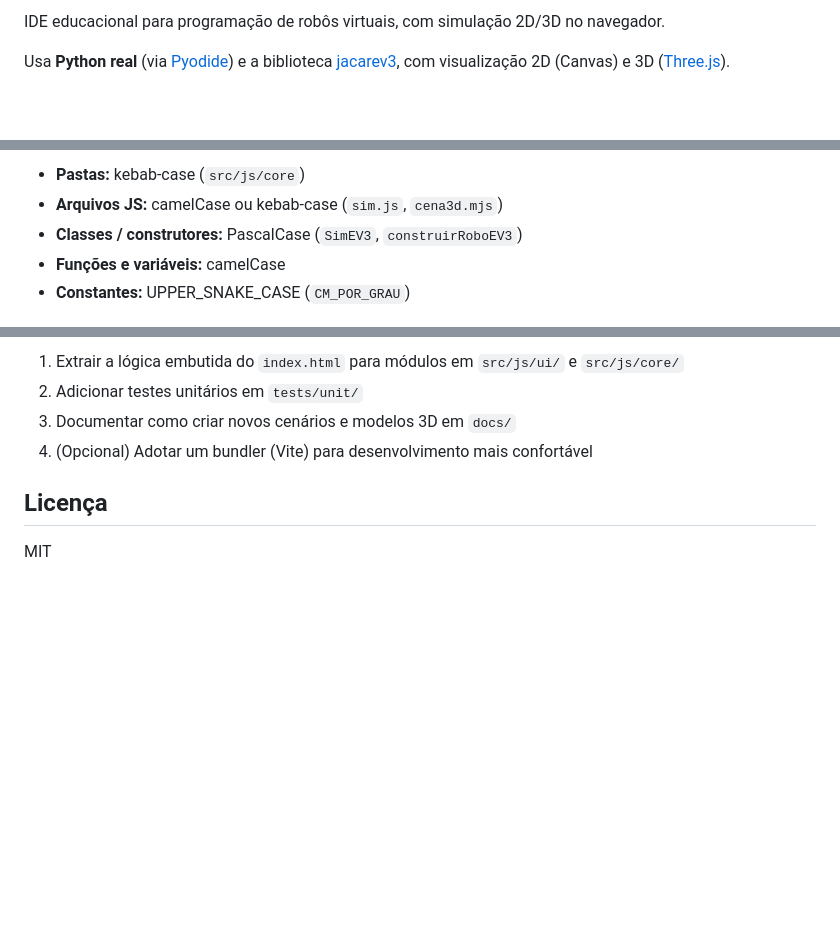
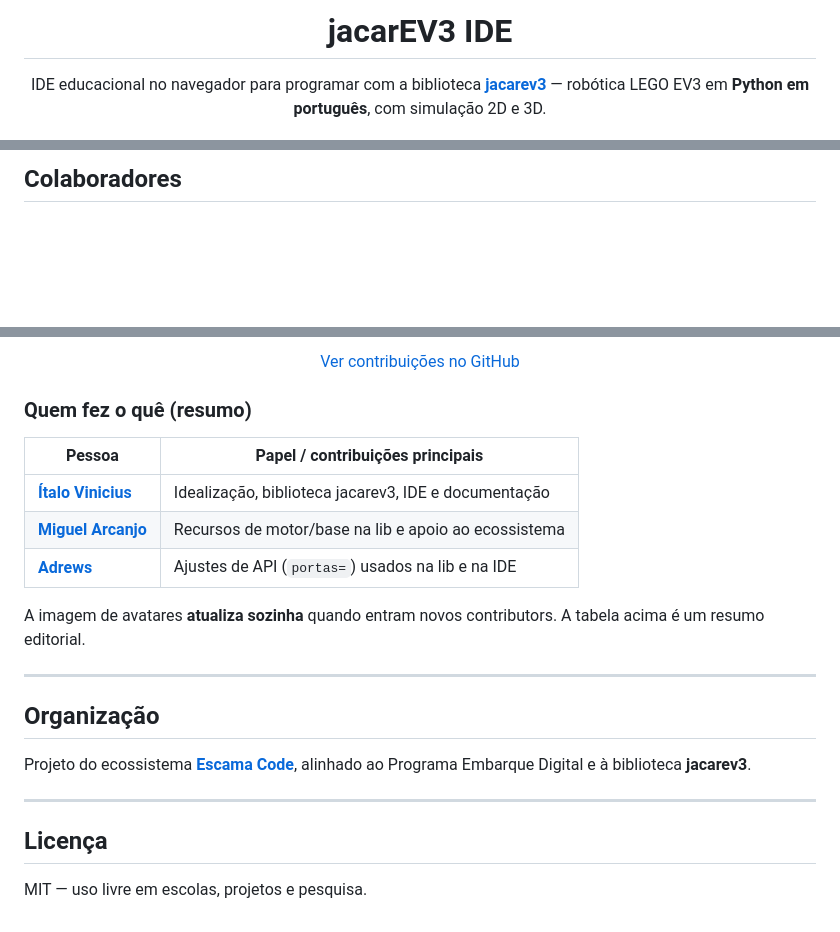
Before and after one commit to Escama-Code/jacarEV3-IDE, a Markdown page: README.md, 3 parts joined by grey strips. GitHub-like rendering; blank space fills up the shorter version.

```diff
--- a/README.md
+++ b/README.md
@@ -2,5 +4,9 @@
 
-IDE educacional para programação de robôs virtuais, com simulação 2D/3D no navegador.
+<h1 align="center">jacarEV3 IDE</h1>
 
-Usa **Python real** (via [Pyodide](https://pyodide.org/)) e a biblioteca [jacarev3](https://pypi.org/project/jacarev3/), com visualização 2D (Canvas) e 3D ([Three.js](https://threejs.org/)).
+<p align="center">
+  IDE educacional no navegador para programar com a biblioteca
+  <a href="https://pypi.org/project/jacarev3/"><strong>jacarev3</strong></a>
+  — robótica LEGO EV3 em <strong>Python em português</strong>, com simulação 2D e 3D.
+</p>
 
@@ -91,7 +52,3 @@ Alguns navegadores podem bloquear módulos ES ou CDNs ao abrir via `file://`. Ne
 
-- **Pastas:** kebab-case (`src/js/core`)
-- **Arquivos JS:** camelCase ou kebab-case (`sim.js`, `cena3d.mjs`)
-- **Classes / construtores:** PascalCase (`SimEV3`, `construirRoboEV3`)
-- **Funções e variáveis:** camelCase
-- **Constantes:** UPPER_SNAKE_CASE (`CM_POR_GRAU`)
+## Colaboradores
 
@@ -99,9 +60,26 @@ Alguns navegadores podem bloquear módulos ES ou CDNs ao abrir via `file://`. Ne
 
-1. Extrair a lógica embutida do `index.html` para módulos em `src/js/ui/` e `src/js/core/`
-2. Adicionar testes unitários em `tests/unit/`
-3. Documentar como criar novos cenários e modelos 3D em `docs/`
-4. (Opcional) Adotar um bundler (Vite) para desenvolvimento mais confortável
+<p align="center">
+  <a href="https://github.com/Escama-Code/jacarEV3-IDE/graphs/contributors">Ver contribuições no GitHub</a>
+</p>
+
+### Quem fez o quê (resumo)
+
+| Pessoa | Papel / contribuições principais |
+|--------|-----------------------------------|
+| **[Ítalo Vinicius](https://github.com/i-barbosa)** | Idealização, biblioteca jacarev3, IDE e documentação |
+| **[Miguel Arcanjo](https://github.com/MiguelAR098)** | Recursos de motor/base na lib e apoio ao ecossistema |
+| **[Adrews](https://github.com/Adrews1)** | Ajustes de API (`portas=`) usados na lib e na IDE |
+
+A imagem de avatares **atualiza sozinha** quando entram novos contributors. A tabela acima é um resumo editorial.
+
+---
+
+## Organização
+
+Projeto do ecossistema **[Escama Code](https://github.com/Escama-Code)**, alinhado ao Programa Embarque Digital e à biblioteca **jacarev3**.
+
+---
 
 ## Licença
 
-MIT
+MIT — uso livre em escolas, projetos e pesquisa.
```
Also changed, not shown: other parts of README.md (+34 -73 lines).
